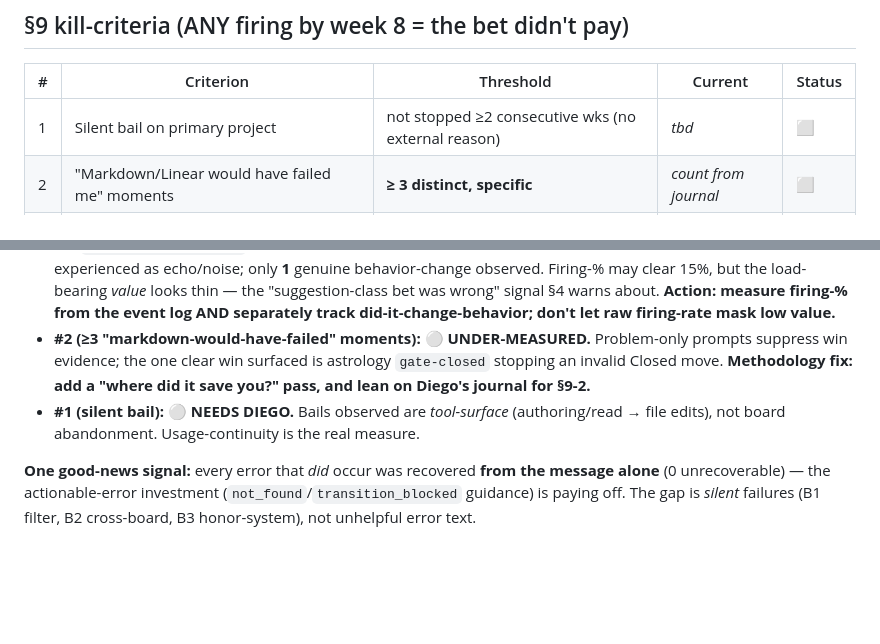
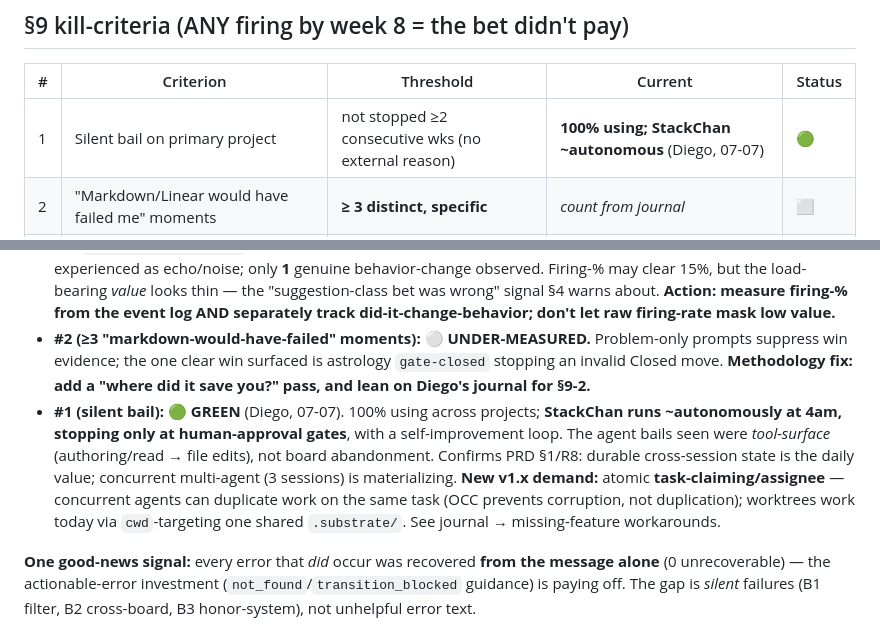
Before and after one commit to 42pe/substrate, a Markdown page: .agents/dogfood/rollup.md, 2 parts joined by grey strips. Drawn GitHub-style; blank space fills up the shorter version.

```diff
--- a/.agents/dogfood/rollup.md
+++ b/.agents/dogfood/rollup.md
@@ -14,7 +14,7 @@ not agent self-report.
 
 | # | Criterion | Threshold | Current | Status |
 |---|---|---|---|---|
-| 1 | Silent bail on primary project | not stopped ≥2 consecutive wks (no external reason) | _tbd_ | ⬜ |
+| 1 | Silent bail on primary project | not stopped ≥2 consecutive wks (no external reason) | **100% using; StackChan ~autonomous** (Diego, 07-07) | 🟢 |
 | 2 | "Markdown/Linear would have failed me" moments | **≥ 3 distinct, specific** | _count from journal_ | ⬜ |
 | 3 | `agent_responsibility` engagement | **≥ 15% of writes** (measured, from event log) | _tbd_ | ⬜ |
 | 4 | Distinct policy **patterns** authored | **≥ 3 shapes** across all boards | _count_ | ⬜ |
@@ -138,8 +138,13 @@ Projects: **mailsimp** (2026-06-26, *pre* `list_tasks` summary fix), **astrology
 - **#2 (≥3 "markdown-would-have-failed" moments): ⚪ UNDER-MEASURED.** Problem-only prompts suppress
   win evidence; the one clear win surfaced is astrology `gate-closed` stopping an invalid Closed
   move. **Methodology fix: add a "where did it save you?" pass, and lean on Diego's journal for §9-2.**
-- **#1 (silent bail): ⚪ NEEDS DIEGO.** Bails observed are *tool-surface* (authoring/read → file
-  edits), not board abandonment. Usage-continuity is the real measure.
+- **#1 (silent bail): 🟢 GREEN** (Diego, 07-07). 100% using across projects; **StackChan runs
+  ~autonomously at 4am, stopping only at human-approval gates**, with a self-improvement loop. The
+  agent bails seen were *tool-surface* (authoring/read → file edits), not board abandonment.
+  Confirms PRD §1/R8: durable cross-session state is the daily value; concurrent multi-agent
+  (3 sessions) is materializing. **New v1.x demand:** atomic **task-claiming/assignee** — concurrent
+  agents can duplicate work on the same task (OCC prevents corruption, not duplication); worktrees
+  work today via `cwd`-targeting one shared `.substrate/`. See journal → missing-feature workarounds.
 
 **One good-news signal:** every error that *did* occur was recovered **from the message alone**
 (0 unrecoverable) — the actionable-error investment (`not_found`/`transition_blocked` guidance)
```
Also changed, not shown: .agents/dogfood/journal.md (+20 -3 lines).
